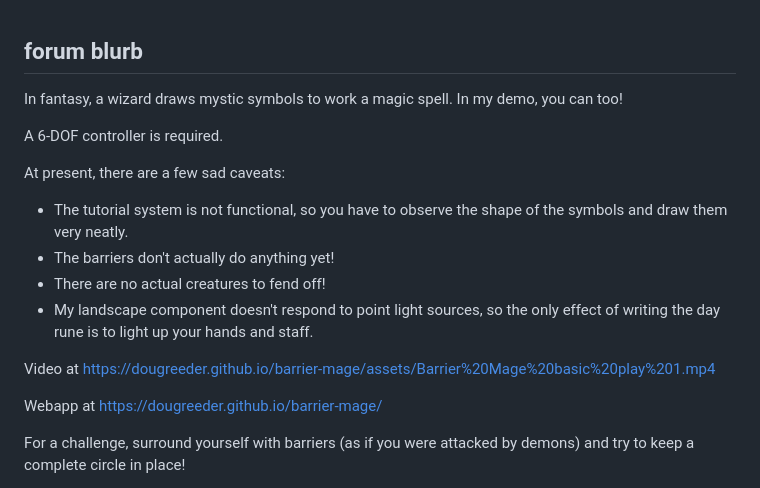
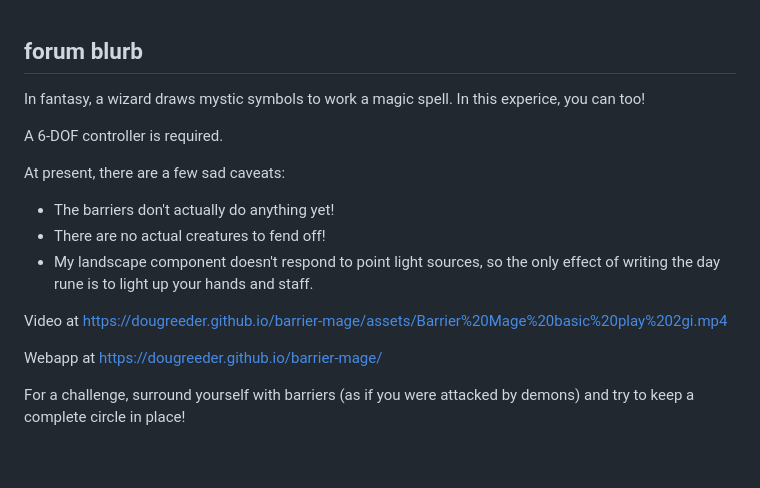
Before and after one commit to DougReeder/barrier-mage, a Markdown page: aux/notes.md, the part around the change. Rendered like a GitHub page; blank space fills up the shorter version.

```diff
--- a/aux/notes.md
+++ b/aux/notes.md
@@ -1,17 +1,16 @@
 ## forum blurb
 
 In fantasy, a wizard draws mystic symbols to work a magic spell.
-In my demo, you can too!
+In this experice, you can too!
 
 A 6-DOF controller is required.
 
 At present, there are a few sad caveats:
-* The tutorial system is not functional, so you have to observe the shape of the symbols and draw them very neatly.
 * The barriers don't actually do anything yet!
 * There are no actual creatures to fend off!
 * My landscape component doesn't respond to point light sources, so the only effect of writing the day rune is to light up your hands and staff.
 
-Video at https://dougreeder.github.io/barrier-mage/assets/Barrier%20Mage%20basic%20play%201.mp4
+Video at https://dougreeder.github.io/barrier-mage/assets/Barrier%20Mage%20basic%20play%202gi.mp4
 
 Webapp at https://dougreeder.github.io/barrier-mage/
 
```
Also changed, not shown: README.md (+5 -3 lines), assets/symbols.png, 3 other files.
